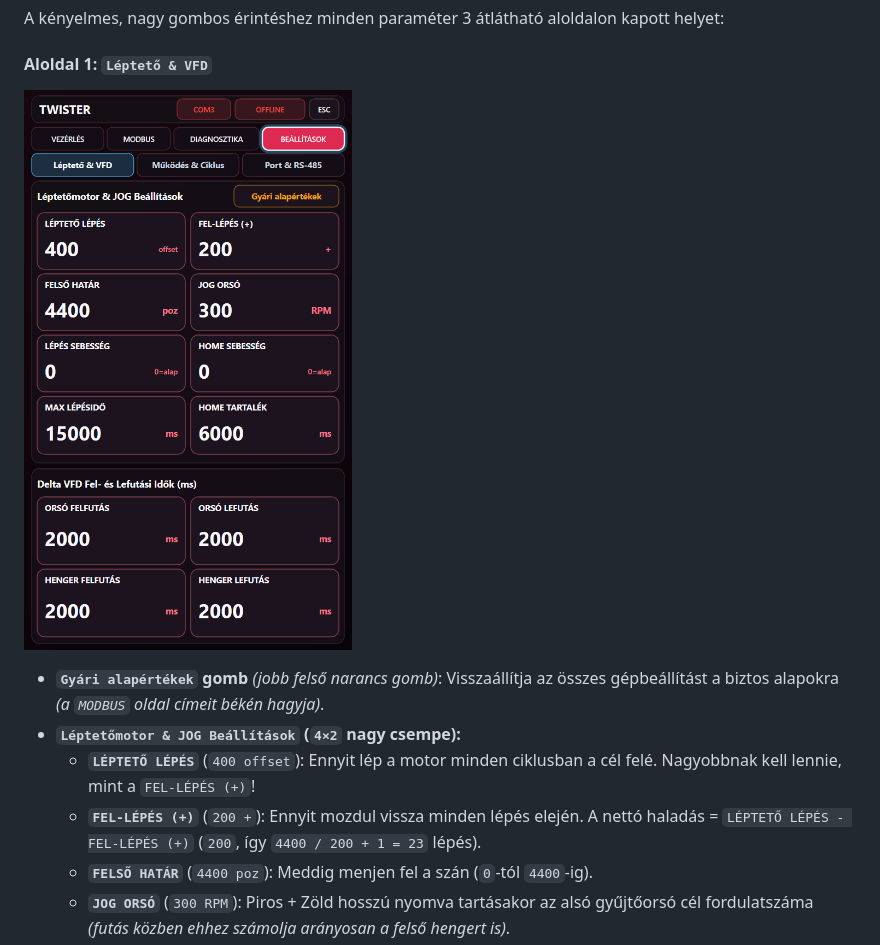
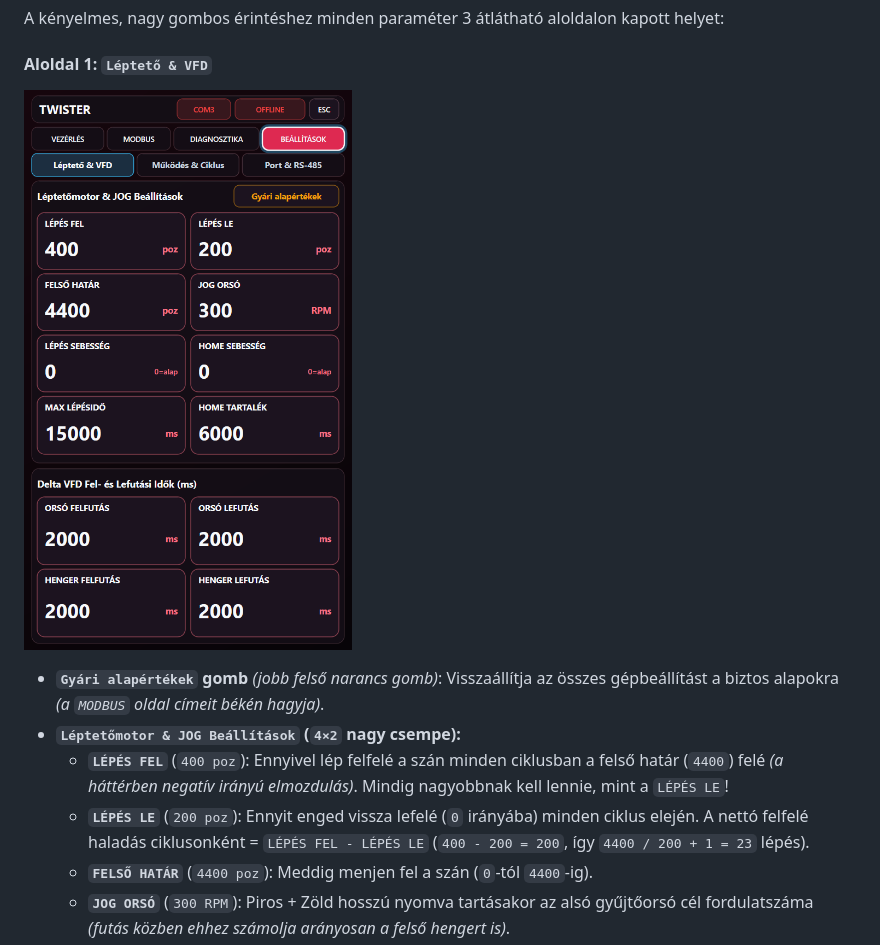
Before and after one commit to slrxmartin/twistrr, a Markdown page: README.md, the part around the change. GitHub-like rendering; pictures changed too: docs/images/beallitasok.png.

Commit message:
docs: publish final README and screenshots
Co-authored-by: Copilot <223556219+Copilot@users.noreply.github.com>

```diff
--- a/README.md
+++ b/README.md
@@ -241,8 +241,8 @@ A kényelmes, nagy gombos érintéshez minden paraméter 3 átlátható aloldalo
 
 * **`Gyári alapértékek` gomb** *(jobb felső narancs gomb)*: Visszaállítja az összes gépbeállítást a biztos alapokra *(a `MODBUS` oldal címeit békén hagyja)*.
 * **`Léptetőmotor & JOG Beállítások` (`4×2` nagy csempe):**
-  - **`LÉPTETŐ LÉPÉS`** (`400 offset`): Ennyit lép a motor minden ciklusban a cél felé. Nagyobbnak kell lennie, mint a `FEL-LÉPÉS (+)`!
-  - **`FEL-LÉPÉS (+)`** (`200 +`): Ennyit mozdul vissza minden lépés elején. A nettó haladás = `LÉPTETŐ LÉPÉS - FEL-LÉPÉS (+)` (`200`, így `4400 / 200 + 1 = 23` lépés).
+  - **`LÉPÉS FEL`** (`400 poz`): Ennyivel lép felfelé a szán minden ciklusban a felső határ (`4400`) felé *(a háttérben negatív irányú elmozdulás)*. Mindig nagyobbnak kell lennie, mint a `LÉPÉS LE`!
+  - **`LÉPÉS LE`** (`200 poz`): Ennyit enged vissza lefelé (`0` irányába) minden ciklus elején. A nettó felfelé haladás ciklusonként = `LÉPÉS FEL - LÉPÉS LE` (`400 - 200 = 200`, így `4400 / 200 + 1 = 23` lépés).
   - **`FELSŐ HATÁR`** (`4400 poz`): Meddig menjen fel a szán (`0`-tól `4400`-ig).
   - **`JOG ORSÓ`** (`300 RPM`): Piros + Zöld hosszú nyomva tartásakor az alsó gyűjtőorsó cél fordulatszáma *(futás közben ehhez számolja arányosan a felső hengert is)*.
   - **`LÉPÉS SEBESSÉG`** (`0 = alap`): Munkasebesség (`0x4A00`; `0` = hajtás alapértéke).
```
Also changed, not shown: docs/images/diagnosztika.png.
